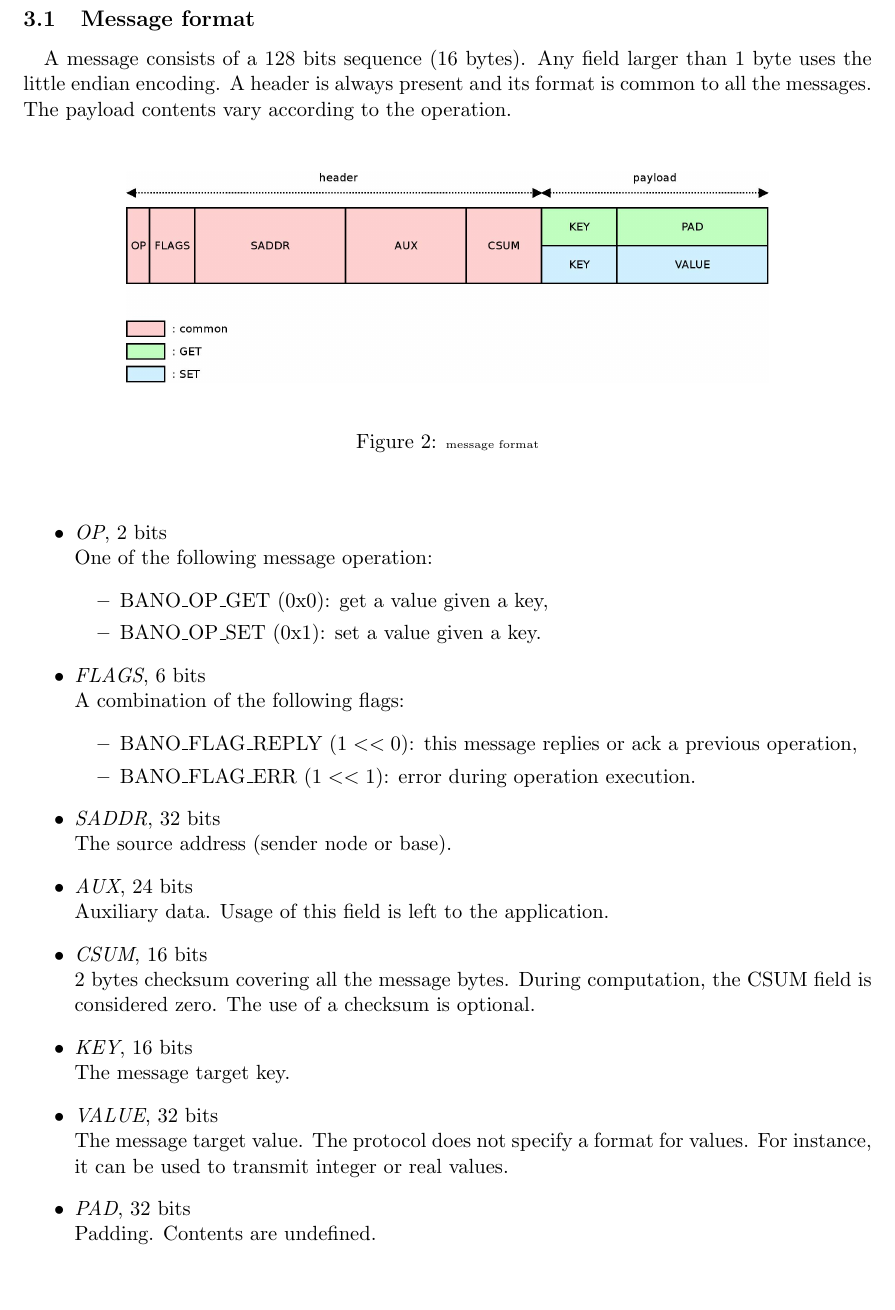
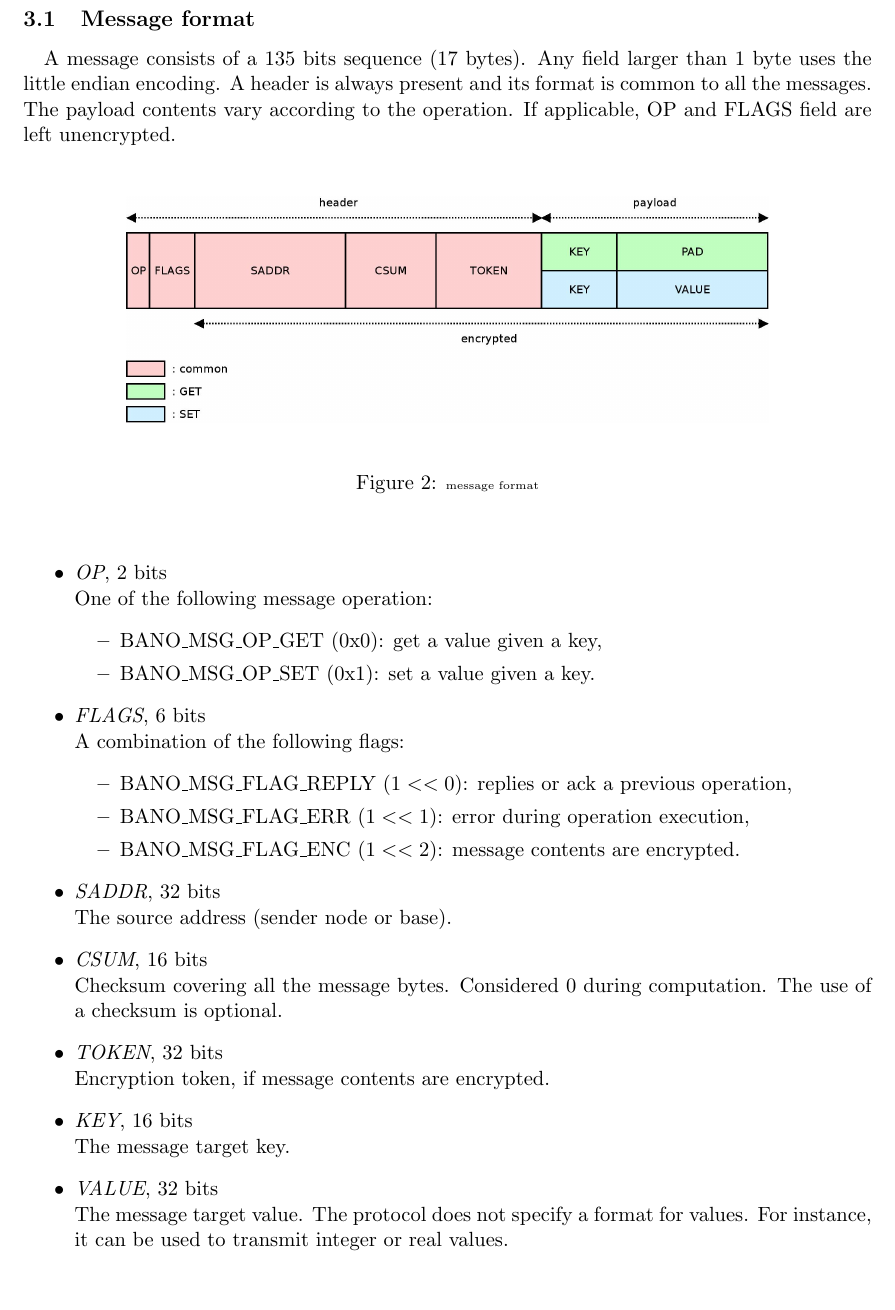
Before and after one commit to texane/bano, a LaTeX document (doc/protocol/tex/main.tex): part of page 4 of 8, cut so that both start at the same text. Compiled offline with pdfLaTeX.

Commit message:
[ update ] protocol doc

```diff
--- a/doc/protocol/tex/main.tex
+++ b/doc/protocol/tex/main.tex
@@ -107,9 +107,10 @@ selected:
 \subsection{Message format}
 
 \paragraph{}
-A message consists of a 128 bits sequence (16 bytes). Any field larger than 1
+A message consists of a 135 bits sequence (17 bytes). Any field larger than 1
 byte uses the little endian encoding. A header is always present and its format
 is common to all the messages. The payload contents vary according to the operation.
+If applicable, OP and FLAGS field are left unencrypted.
 
 \paragraph{}
 \begin{figure}[!h]
@@ -124,30 +125,29 @@ is common to all the messages. The payload contents vary according to the operat
 \item \textit{OP}, 2 bits\\
 One of the following message operation:
 \begin{itemize}
-\item BANO\_OP\_GET (0x0): get a value given a key,
-\item BANO\_OP\_SET (0x1): set a value given a key.
+\item BANO\_MSG\_OP\_GET (0x0): get a value given a key,
+\item BANO\_MSG\_OP\_SET (0x1): set a value given a key.
 \end{itemize}
 \item \textit{FLAGS}, 6 bits\\
 A combination of the following flags:
 \begin{itemize}
-\item BANO\_FLAG\_REPLY ($1<<0$): this message replies or ack a
-previous operation,
-\item BANO\_FLAG\_ERR ($1<<1$): error during operation execution.
+\item BANO\_MSG\_FLAG\_REPLY ($1<<0$): replies or ack a previous
+operation,
+\item BANO\_MSG\_FLAG\_ERR ($1<<1$): error during operation execution,
+\item BANO\_MSG\_FLAG\_ENC ($1<<2$): message contents are encrypted.
 \end{itemize}
 \item \textit{SADDR}, 32 bits\\
 The source address (sender node or base).
-\item \textit{AUX}, 24 bits\\
-Auxiliary data. Usage of this field is left to the application.
 \item \textit{CSUM}, 16 bits\\
-2 bytes checksum covering all the message bytes. During computation,
-the CSUM field is considered zero. The use of a checksum is optional.
+Checksum covering all the message bytes. Considered 0 during computation.
+The use of a checksum is optional.
+\item \textit{TOKEN}, 32 bits\\
+Encryption token, if message contents are encrypted.
 \item \textit{KEY}, 16 bits\\
 The message target key.
 \item \textit{VALUE}, 32 bits\\
 The message target value. The protocol does not specify a format for
 values. For instance, it can be used to transmit integer or real values.
-\item \textit{PAD}, 32 bits\\
-Padding. Contents are undefined.
 \end{itemize}
 
 \paragraph{}
```
Also changed, not shown: doc/protocol/dia/msg_format/main.jpeg, doc/protocol/tex/main.pdf, 1 other file.
